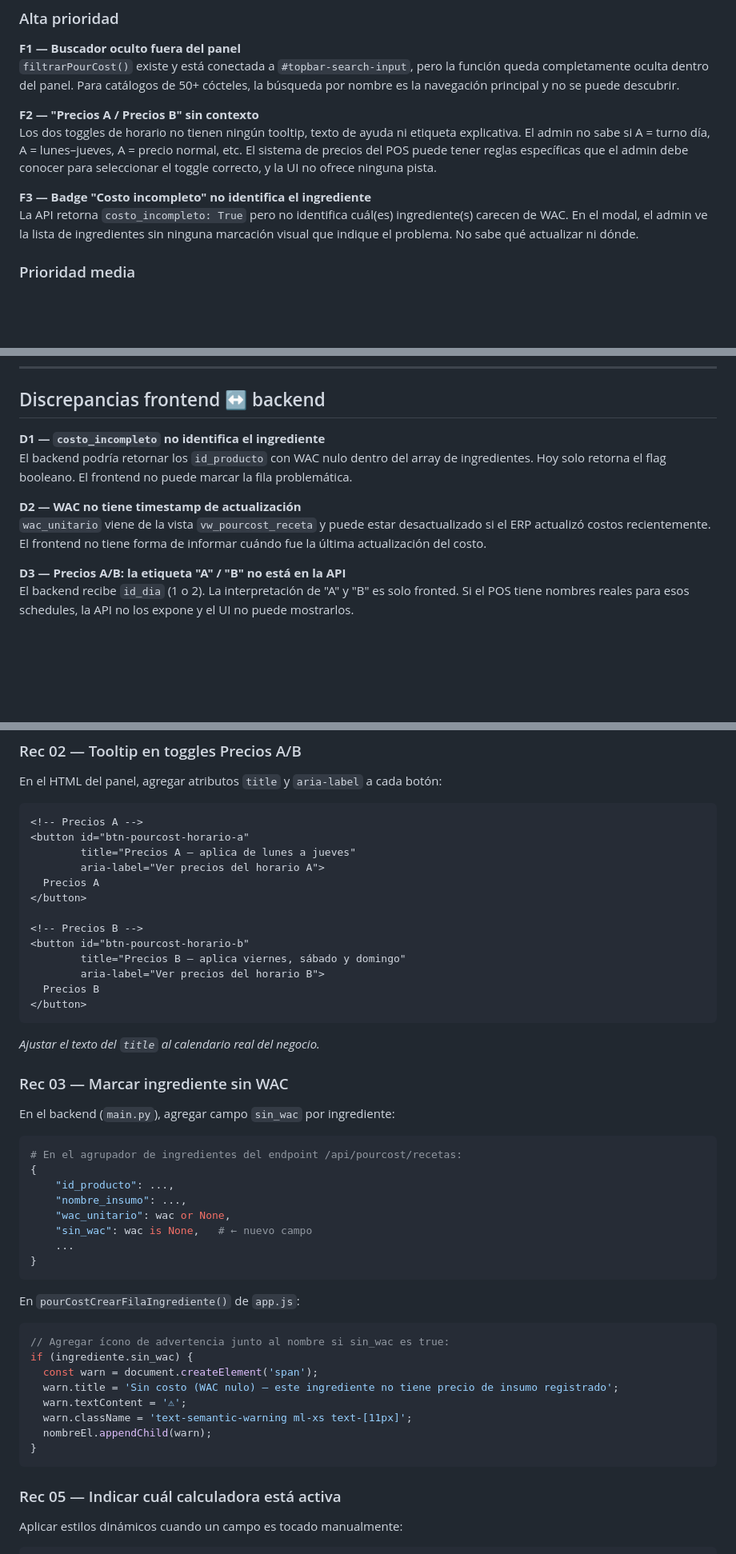
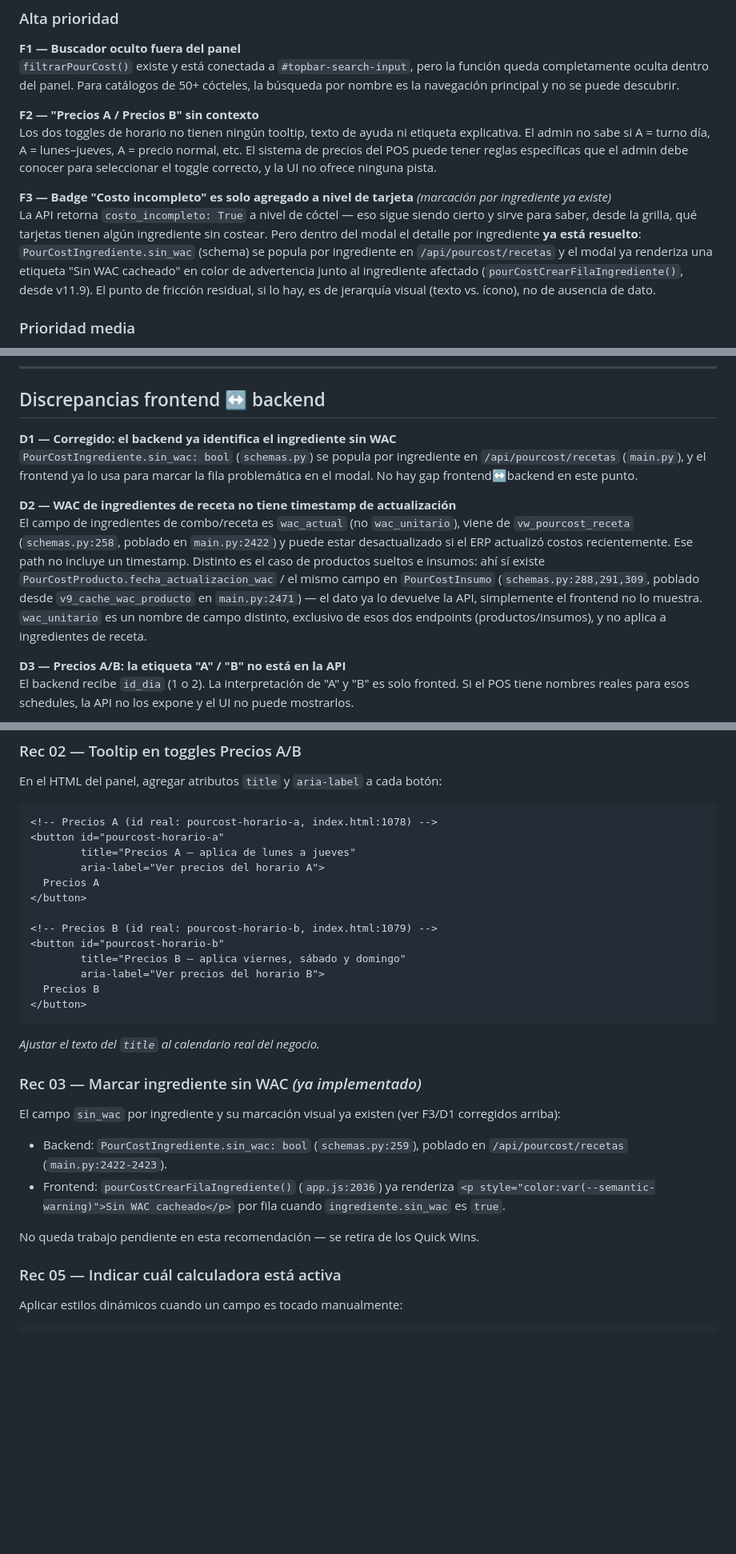
Before and after one commit to berprado/erpapi, a Markdown page: documentos/ux_pourcost_recomendaciones.md, 3 parts joined by grey strips. Shown at 80% size. Rendered like a GitHub page; blank space fills up the shorter version.

````diff
--- a/documentos/ux_pourcost_recomendaciones.md
+++ b/documentos/ux_pourcost_recomendaciones.md
@@ -110,8 +110,8 @@ El modal `#pourcost-modal` opera exclusivamente en memoria: **ningún dato escri
 **F2 — "Precios A / Precios B" sin contexto**
 Los dos toggles de horario no tienen ningún tooltip, texto de ayuda ni etiqueta explicativa. El admin no sabe si A = turno día, A = lunes–jueves, A = precio normal, etc. El sistema de precios del POS puede tener reglas específicas que el admin debe conocer para seleccionar el toggle correcto, y la UI no ofrece ninguna pista.
 
-**F3 — Badge "Costo incompleto" no identifica el ingrediente**
-La API retorna `costo_incompleto: True` pero no identifica cuál(es) ingrediente(s) carecen de WAC. En el modal, el admin ve la lista de ingredientes sin ninguna marcación visual que indique el problema. No sabe qué actualizar ni dónde.
+**F3 — Badge "Costo incompleto" es solo agregado a nivel de tarjeta** *(marcación por ingrediente ya existe)*
+La API retorna `costo_incompleto: True` a nivel de cóctel — eso sigue siendo cierto y sirve para saber, desde la grilla, qué tarjetas tienen algún ingrediente sin costear. Pero dentro del modal el detalle por ingrediente **ya está resuelto**: `PourCostIngrediente.sin_wac` (schema) se popula por ingrediente en `/api/pourcost/recetas` y el modal ya renderiza una etiqueta "Sin WAC cacheado" en color de advertencia junto al ingrediente afectado (`pourCostCrearFilaIngrediente()`, desde v11.9). El punto de fricción residual, si lo hay, es de jerarquía visual (texto vs. ícono), no de ausencia de dato.
 
 ### Prioridad media
 
@@ -145,11 +145,11 @@ Si `GET /api/pourcost/recetas` o `/api/pourcost/productos` falla, la grilla qued
 
 ## Discrepancias frontend ↔ backend
 
-**D1 — `costo_incompleto` no identifica el ingrediente**
-El backend podría retornar los `id_producto` con WAC nulo dentro del array de ingredientes. Hoy solo retorna el flag booleano. El frontend no puede marcar la fila problemática.
+**D1 — Corregido: el backend ya identifica el ingrediente sin WAC**
+`PourCostIngrediente.sin_wac: bool` (`schemas.py`) se popula por ingrediente en `/api/pourcost/recetas` (`main.py`), y el frontend ya lo usa para marcar la fila problemática en el modal. No hay gap frontend↔backend en este punto.
 
-**D2 — WAC no tiene timestamp de actualización**
-`wac_unitario` viene de la vista `vw_pourcost_receta` y puede estar desactualizado si el ERP actualizó costos recientemente. El frontend no tiene forma de informar cuándo fue la última actualización del costo.
+**D2 — WAC de ingredientes de receta no tiene timestamp de actualización**
+El campo de ingredientes de combo/receta es `wac_actual` (no `wac_unitario`), viene de `vw_pourcost_receta` (`schemas.py:258`, poblado en `main.py:2422`) y puede estar desactualizado si el ERP actualizó costos recientemente. Ese path no incluye un timestamp. Distinto es el caso de productos sueltos e insumos: ahí sí existe `PourCostProducto.fecha_actualizacion_wac` / el mismo campo en `PourCostInsumo` (`schemas.py:288,291,309`, poblado desde `v9_cache_wac_producto` en `main.py:2471`) — el dato ya lo devuelve la API, simplemente el frontend no lo muestra. `wac_unitario` es un nombre de campo distinto, exclusivo de esos dos endpoints (productos/insumos), y no aplica a ingredientes de receta.
 
 **D3 — Precios A/B: la etiqueta "A" / "B" no está en la API**
 El backend recibe `id_dia` (1 o 2). La interpretación de "A" y "B" es solo fronted. Si el POS tiene nombres reales para esos schedules, la API no los expone y el UI no puede mostrarlos.
@@ -237,15 +237,15 @@ function filtrarPourCost(query) {
 En el HTML del panel, agregar atributos `title` y `aria-label` a cada botón:
 
 ```html
-<!-- Precios A -->
-<button id="btn-pourcost-horario-a"
+<!-- Precios A (id real: pourcost-horario-a, index.html:1078) -->
+<button id="pourcost-horario-a"
         title="Precios A — aplica de lunes a jueves"
         aria-label="Ver precios del horario A">
   Precios A
 </button>
 
-<!-- Precios B -->
-<button id="btn-pourcost-horario-b"
+<!-- Precios B (id real: pourcost-horario-b, index.html:1079) -->
+<button id="pourcost-horario-b"
         title="Precios B — aplica viernes, sábado y domingo"
         aria-label="Ver precios del horario B">
   Precios B
@@ -254,33 +254,14 @@ En el HTML del panel, agregar atributos `title` y `aria-label` a cada botón:
 
 *Ajustar el texto del `title` al calendario real del negocio.*
 
-### Rec 03 — Marcar ingrediente sin WAC
+### Rec 03 — Marcar ingrediente sin WAC *(ya implementado)*
 
-En el backend (`main.py`), agregar campo `sin_wac` por ingrediente:
+El campo `sin_wac` por ingrediente y su marcación visual ya existen (ver F3/D1 corregidos arriba):
 
-```python
-# En el agrupador de ingredientes del endpoint /api/pourcost/recetas:
-{
-    "id_producto": ...,
-    "nombre_insumo": ...,
-    "wac_unitario": wac or None,
-    "sin_wac": wac is None,   # ← nuevo campo
-    ...
-}
-```
+- Backend: `PourCostIngrediente.sin_wac: bool` (`schemas.py:259`), poblado en `/api/pourcost/recetas` (`main.py:2422-2423`).
+- Frontend: `pourCostCrearFilaIngrediente()` (`app.js:2036`) ya renderiza `<p style="color:var(--semantic-warning)">Sin WAC cacheado</p>` por fila cuando `ingrediente.sin_wac` es `true`.
 
-En `pourCostCrearFilaIngrediente()` de `app.js`:
-
-```javascript
-// Agregar ícono de advertencia junto al nombre si sin_wac es true:
-if (ingrediente.sin_wac) {
-  const warn = document.createElement('span');
-  warn.title = 'Sin costo (WAC nulo) — este ingrediente no tiene precio de insumo registrado';
-  warn.textContent = '⚠';
-  warn.className = 'text-semantic-warning ml-xs text-[11px]';
-  nombreEl.appendChild(warn);
-}
-```
+No queda trabajo pendiente en esta recomendación — se retira de los Quick Wins.
 
 ### Rec 05 — Indicar cuál calculadora está activa
 
````
Also changed, not shown: other parts of documentos/ux_pourcost_recomendaciones.md (+4 -4 lines), documentos/ux_paloteo_recomendaciones.md (+20 -16 lines), documentos/ux_pesaje_recomendaciones.md (+18 -10 lines).
